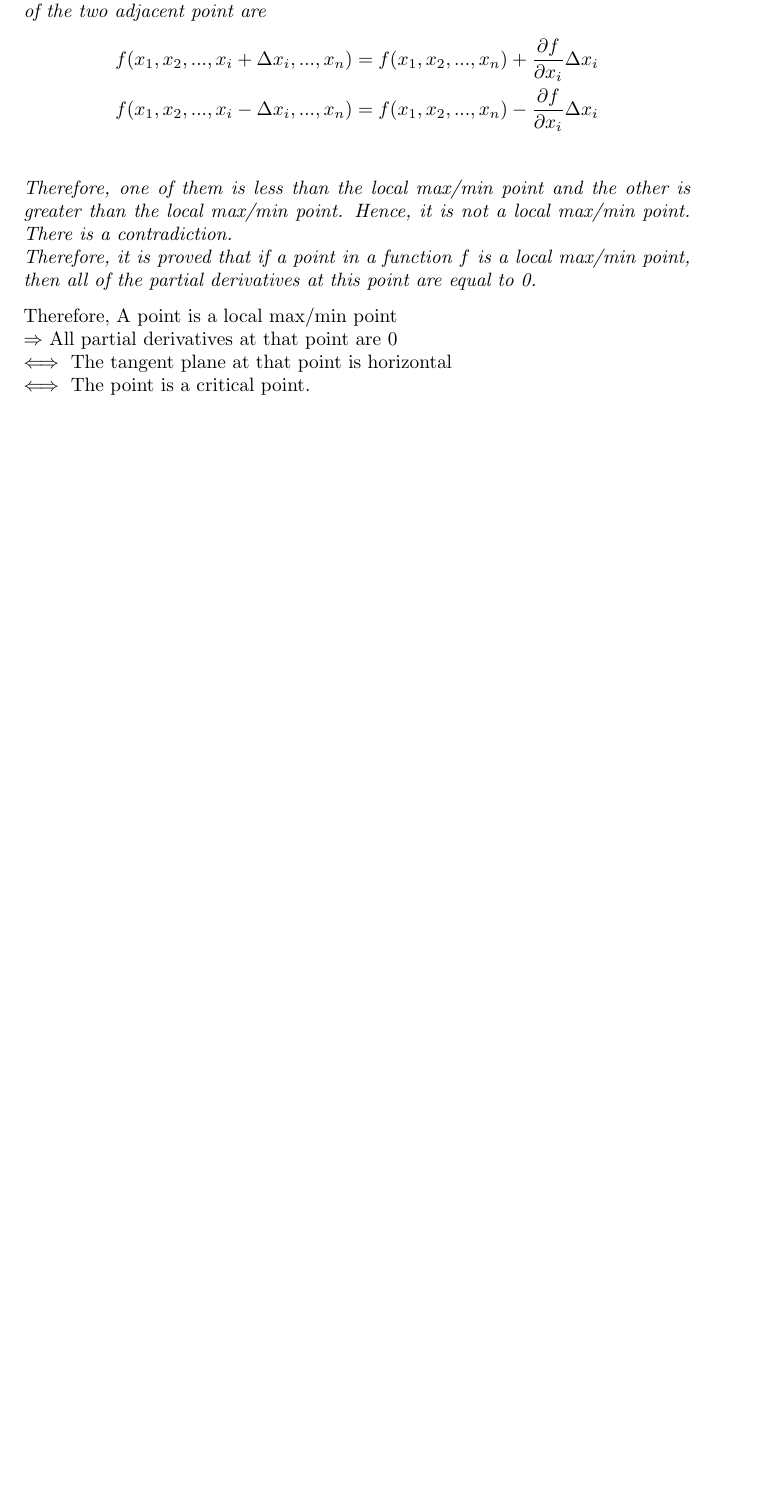
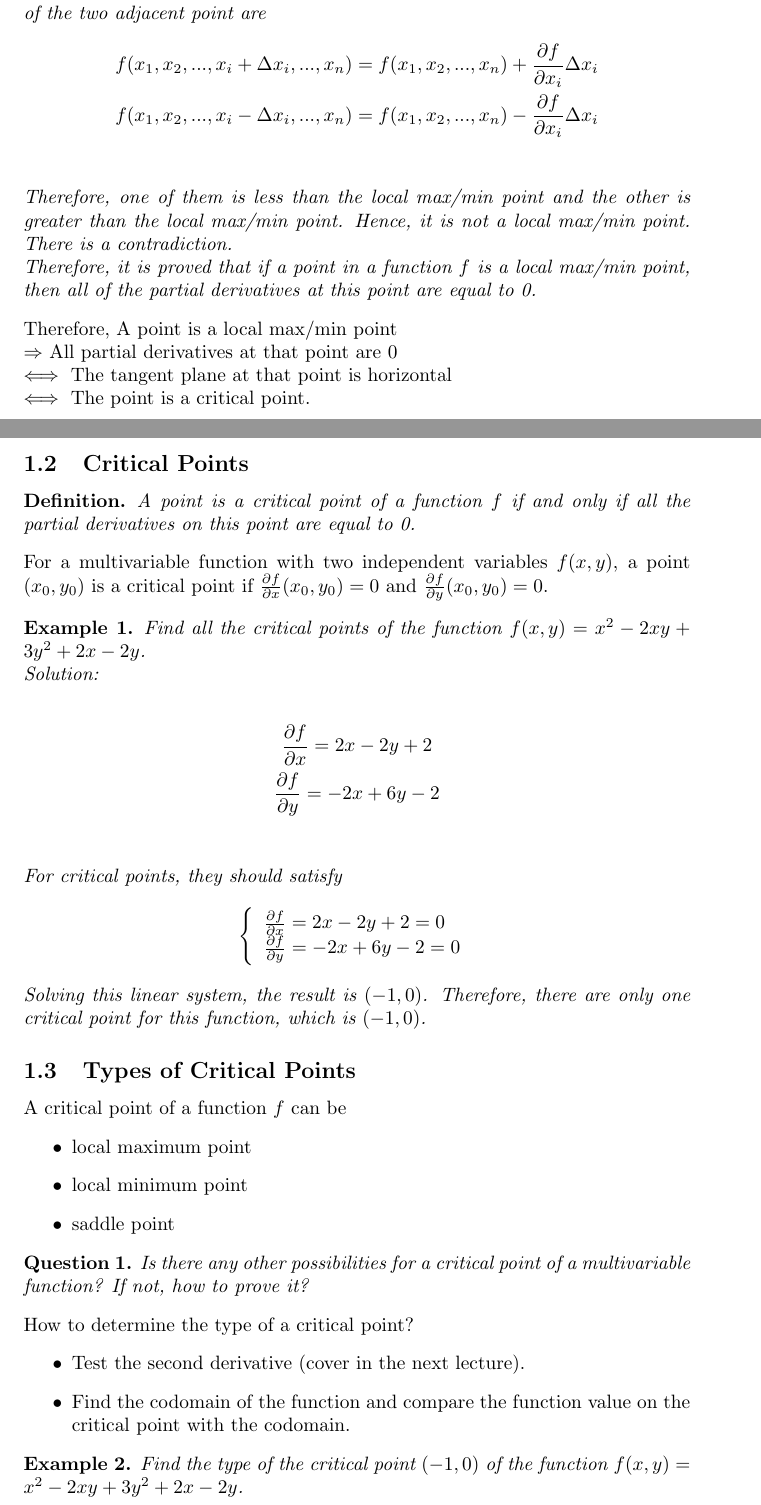
Before and after one commit to jinxinwangstd/multivariable-calculus-mit, a LaTeX document (lecture9.tex): part of the page before the commit and two parts of pages 1 and 2 of 3 after it, the two joined at a grey line, cut so that both start at the same text, the shorter picture padded with empty space. Compiled offline with pdfLaTeX.

Commit message:
Add more notes of lecture 9.

```diff
--- a/lecture9.tex
+++ b/lecture9.tex
@@ -59,3 +61,58 @@ $\Rightarrow$ All partial derivatives at that point are 0 \\
 $\iff$ The tangent plane at that point is horizontal \\
 $\iff$ The point is a critical point.
 
+\subsection{Critical Points}
+
+\begin{definition}
+  A point is a critical point of a function $f$ if and only if all the partial
+  derivatives on this point are equal to 0.
+\end{definition}
+For a multivariable function with two independent variables $f(x, y)$, a point
+$(x_0, y_0)$ is a critical point if
+$\frac{\partial f}{\partial x}(x_0, y_0) = 0$ and
+$\frac{\partial f}{\partial y}(x_0, y_0) = 0$.
+
+\begin{example}
+  Find all the critical points of the function
+  $f(x, y) = x^2 - 2xy + 3y^2 + 2x - 2y$.
+
+  Solution: \\
+  \begin{gather*}
+    \frac{\partial f}{\partial x} = 2x - 2y + 2 \\
+    \frac{\partial f}{\partial y} = -2x + 6y - 2 \\
+  \end{gather*}
+  For critical points, they should satisfy
+  \begin{equation*}
+    \left\{ \begin{array}{ll}
+      \frac{\partial f}{\partial x} = 2x - 2y + 2 = 0 \\
+      \frac{\partial f}{\partial y} = -2x + 6y - 2 = 0 \\
+    \end{array} \right. \\
+  \end{equation*}
+  Solving this linear system, the result is $(-1, 0)$. Therefore, there are only
+  one critical point for this function, which is $(-1, 0)$.
+\end{example}
+
+\subsection{Types of Critical Points}
+
+A critical point of a function $f$ can be
+\begin{itemize}
+  \item local maximum point
+  \item local minimum point
+  \item saddle point
+\end{itemize}
+
+\begin{question}
+  Is there any other possibilities for a critical point of a multivariable
+  function? If not, how to prove it?
+\end{question}
+
+How to determine the type of a critical point?
+\begin{itemize}
+  \item Test the second derivative (cover in the next lecture).
+  \item Find the codomain of the function and compare the function value on the
+  critical point with the codomain.
+\end{itemize}
+
+\begin{example}
+  Find the type of the critical point $(-1, 0)$ of the function
+  $f(x, y) = x^2 - 2xy + 3y^2 + 2x - 2y$.
@@ -61,0 +132 @@ $\iff$ The point is a critical point.
+      f(x, y) &= x^2 - 2xy + 3y^2 + 2x - 2y \\
```
Also changed, not shown: lecture9.pdf, lecture9.tex (24 more changed lines).
